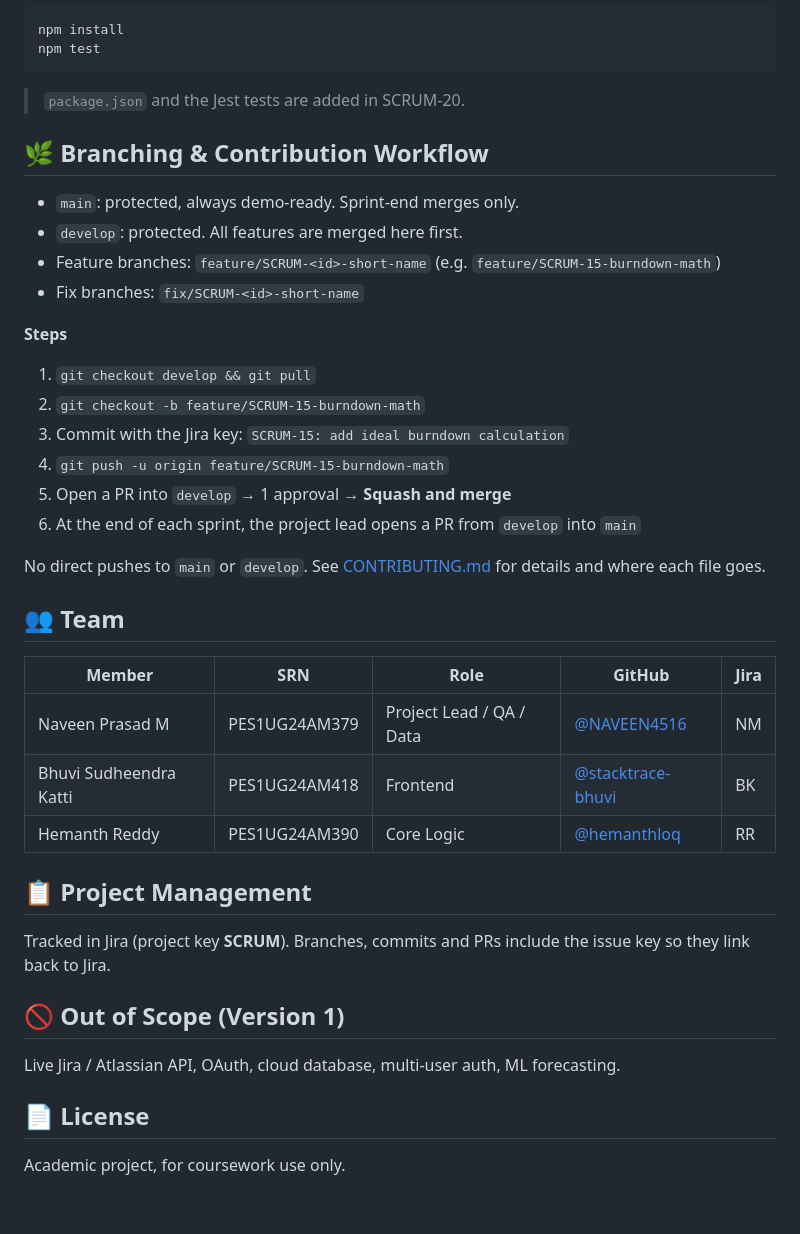
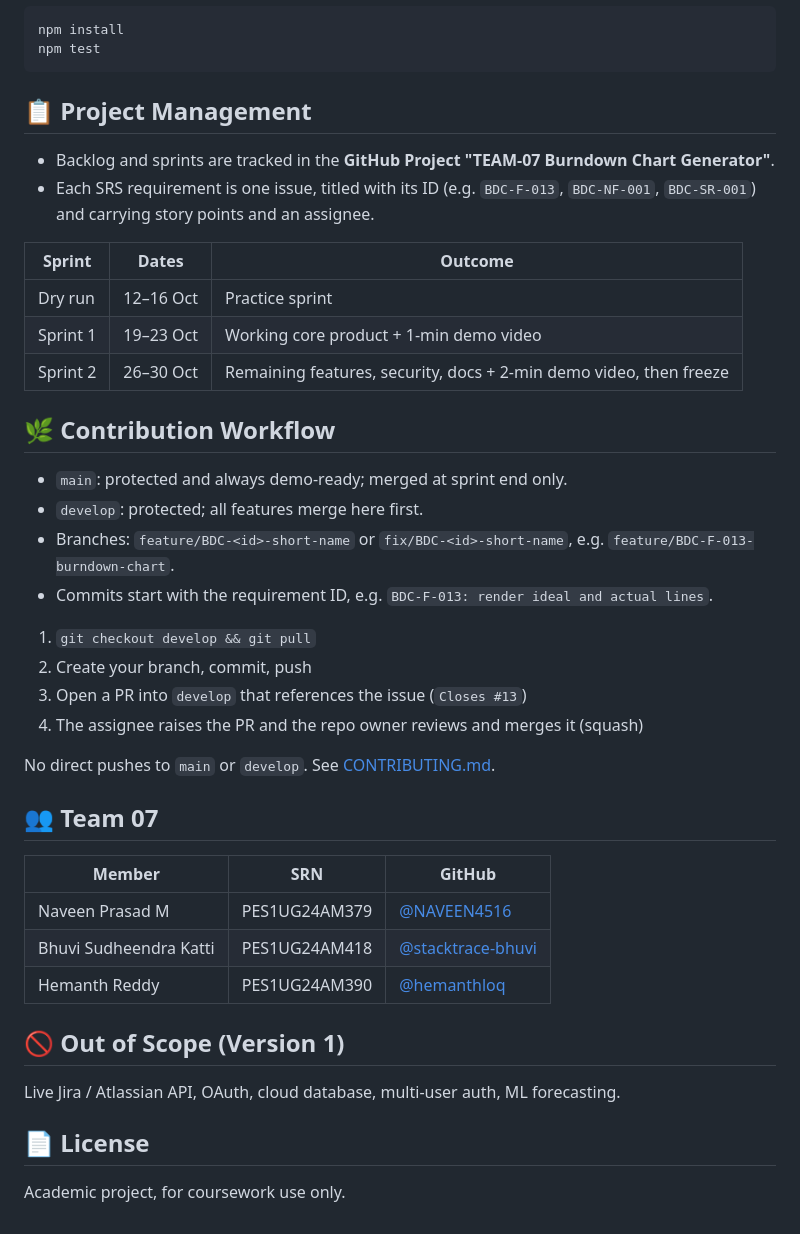
Before and after one commit to NAVEEN4516/TEAM-07, a Markdown page: README.md, the part around one of its changes. GitHub-like rendering.

````diff
--- a/README.md
+++ b/README.md
@@ -70,36 +50,44 @@ npx serve src
 npm install
 npm test
 ```
-> `package.json` and the Jest tests are added in SCRUM-20.
-
-## 🌿 Branching & Contribution Workflow
-- `main`: protected, always demo-ready. Sprint-end merges only.
-- `develop`: protected. All features are merged here first.
-- Feature branches: `feature/SCRUM-<id>-short-name` (e.g. `feature/SCRUM-15-burndown-math`)
-- Fix branches: `fix/SCRUM-<id>-short-name`
-
-**Steps**
-1. `git checkout develop && git pull`
-2. `git checkout -b feature/SCRUM-15-burndown-math`
-3. Commit with the Jira key: `SCRUM-15: add ideal burndown calculation`
-4. `git push -u origin feature/SCRUM-15-burndown-math`
-5. Open a PR into `develop` → 1 approval → **Squash and merge**
-6. At the end of each sprint, the project lead opens a PR from `develop` into `main`
-
-No direct pushes to `main` or `develop`. See [CONTRIBUTING.md](CONTRIBUTING.md) for details and where each file goes.
-
-## 👥 Team
-| Member | SRN | Role | GitHub | Jira |
-| --- | --- | --- | --- | --- |
-| Naveen Prasad M | PES1UG24AM379 | Project Lead / QA / Data | [@NAVEEN4516](https://github.com/NAVEEN4516) | NM |
-| Bhuvi Sudheendra Katti | PES1UG24AM418 | Frontend | [@stacktrace-bhuvi](https://github.com/stacktrace-bhuvi) | BK |
-| Hemanth Reddy | PES1UG24AM390 | Core Logic | [@hemanthloq](https://github.com/hemanthloq) | RR |
 
 ## 📋 Project Management
-Tracked in Jira (project key **SCRUM**). Branches, commits and PRs include the issue key so they link back to Jira.
+
+- Backlog and sprints are tracked in the **GitHub Project "TEAM-07 Burndown Chart Generator"**.
+- Each SRS requirement is one issue, titled with its ID (e.g. `BDC-F-013`, `BDC-NF-001`, `BDC-SR-001`) and carrying story points and an assignee.
+
+| Sprint | Dates | Outcome |
+| --- | --- | --- |
+| Dry run | 12–16 Oct | Practice sprint |
+| Sprint 1 | 19–23 Oct | Working core product + 1-min demo video |
+| Sprint 2 | 26–30 Oct | Remaining features, security, docs + 2-min demo video, then freeze |
+
+## 🌿 Contribution Workflow
+
+- `main`: protected and always demo-ready; merged at sprint end only.
+- `develop`: protected; all features merge here first.
+- Branches: `feature/BDC-<id>-short-name` or `fix/BDC-<id>-short-name`, e.g. `feature/BDC-F-013-burndown-chart`.
+- Commits start with the requirement ID, e.g. `BDC-F-013: render ideal and actual lines`.
+
+1. `git checkout develop && git pull`
+2. Create your branch, commit, push
+3. Open a PR into `develop` that references the issue (`Closes #13`)
+4. The assignee raises the PR and the repo owner reviews and merges it (squash)
+
+No direct pushes to `main` or `develop`. See [CONTRIBUTING.md](CONTRIBUTING.md).
+
+## 👥 Team 07
+
+| Member | SRN | GitHub |
+| --- | --- | --- |
+| Naveen Prasad M | PES1UG24AM379 | [@NAVEEN4516](https://github.com/NAVEEN4516) |
+| Bhuvi Sudheendra Katti | PES1UG24AM418 | [@stacktrace-bhuvi](https://github.com/stacktrace-bhuvi) |
+| Hemanth Reddy | PES1UG24AM390 | [@hemanthloq](https://github.com/hemanthloq) |
 
 ## 🚫 Out of Scope (Version 1)
+
 Live Jira / Atlassian API, OAuth, cloud database, multi-user auth, ML forecasting.
 
 ## 📄 License
+
 Academic project, for coursework use only.
````
Also changed, not shown: other parts of README.md (+20 -40 lines).
